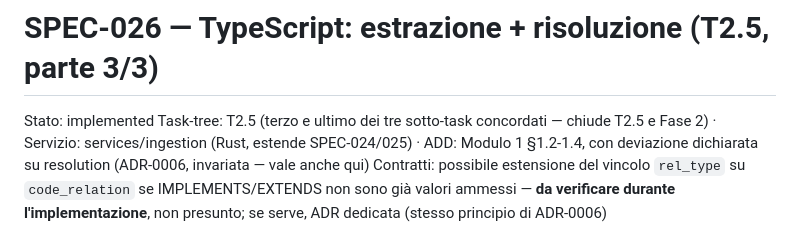
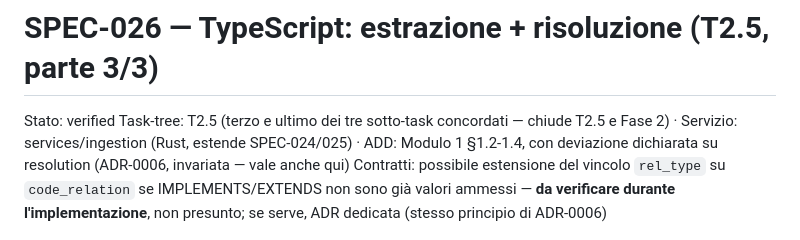
Before and after one commit to nepryoon/eci, a Markdown page: docs/specs/SPEC-026-typescript.md, the part around the change. GitHub-like rendering.

Commit message:
docs(SPEC-026): stato verified dopo review completa

```diff
--- a/docs/specs/SPEC-026-typescript.md
+++ b/docs/specs/SPEC-026-typescript.md
@@ -1,5 +1,5 @@
 # SPEC-026 — TypeScript: estrazione + risoluzione (T2.5, parte 3/3)
-Stato: implemented
+Stato: verified
 Task-tree: T2.5 (terzo e ultimo dei tre sotto-task concordati — chiude T2.5 e Fase 2) · Servizio: services/ingestion (Rust, estende SPEC-024/025) · ADD: Modulo 1 §1.2-1.4, con deviazione dichiarata su resolution (ADR-0006, invariata — vale anche qui)
 Contratti: possibile estensione del vincolo `rel_type` su `code_relation` se IMPLEMENTS/EXTENDS non sono già valori ammessi — **da verificare durante l'implementazione**, non presunto; se serve, ADR dedicata (stesso principio di ADR-0006)
 
```
